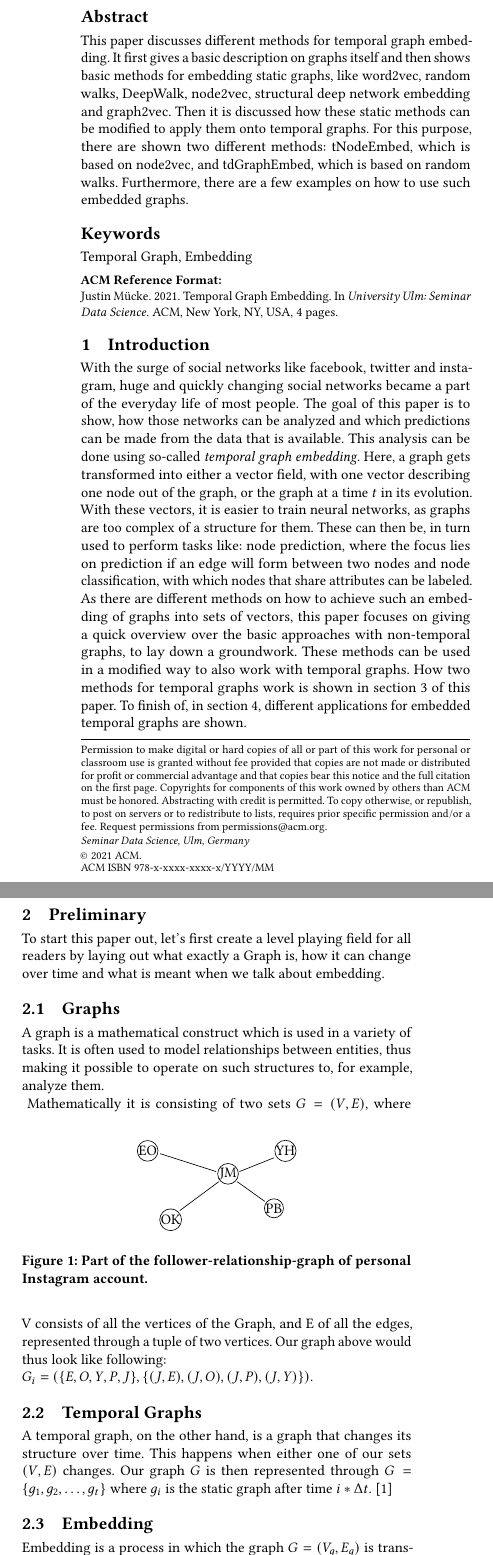
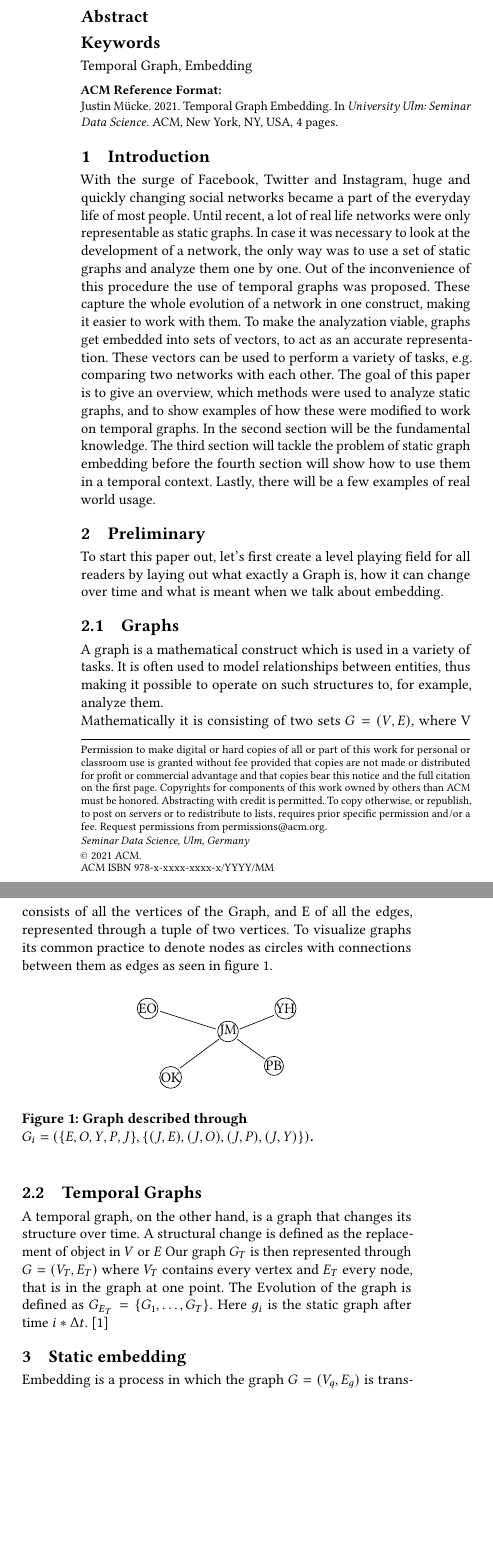
Before and after one commit to JustinMuecke/TemporalGraphEmbed, a LaTeX paper (TemporalGraphEmbedding.tex): two parts of the columns of page 1 of 4, joined at a grey line, cut so that both start at the same text, the shorter picture padded with empty space. Compiled offline with pdfLaTeX; a missing bibliography style is replaced by a similar one.

Commit message:
Finished Introduction

```diff
--- a/TemporalGraphEmbedding.tex
+++ b/TemporalGraphEmbedding.tex
@@ -118,10 +118,7 @@
 %% The abstract is a short summary of the work to be presented in the
 %% article.
 \begin{abstract}
- This paper discusses different methods for temporal graph embedding. It first gives a basic description on graphs itself and then shows basic methods for embedding static graphs,
- like word2vec, random walks, DeepWalk, node2vec, structural deep network embedding and graph2vec. Then it is discussed how these static methods can be modified to apply them onto temporal graphs.
- For this purpose, there are shown two different methods: tNodeEmbed, which is based on node2vec, and tdGraphEmbed, which is based on random walks.
- Furthermore, there are a few examples on how to use such embedded graphs.
+
 \end{abstract}
 
 
@@ -141,15 +138,20 @@
 \maketitle
 
 \section{Introduction}
-With the surge of social networks like facebook, twitter and instagram, huge and quickly changing social networks became a part of the everyday life of most people.
-The goal of this paper is to show, how those networks can be analyzed and which predictions can be made from the data that is available.
-This analysis can be done using so-called \emph{temporal graph embedding}. Here, a graph gets transformed into either a vector field, with one vector describing one node out of the graph, or
-the graph at a time \(t\) in its evolution.
-With these vectors, it is easier to train neural networks, as graphs are too complex of a structure for them. These can then be, in turn used to perform tasks like: node prediction, where the focus lies on prediction if an edge will form between two nodes and
-node classification, with which nodes that share attributes can be labeled.
-As there are different methods on how to achieve such an embedding of graphs into sets of vectors, this paper focuses on giving a quick overview over the basic approaches with non-temporal graphs, to lay down a groundwork. These methods can be used in a modified way to
-also work with temporal graphs. How two methods for temporal graphs work is shown in section 3 of this paper.
-To finish of, in section 4, different applications for embedded temporal graphs are shown.
+With the surge of Facebook, Twitter and Instagram, huge and quickly changing social networks became a part of the everyday life of most people.
+Until recent, a lot of real life networks were only representable as static graphs. In case it was necessary to look at the development of a network, the only way was to use a set of static graphs and analyze them one by one.
+Out of the inconvenience of this procedure the use of temporal graphs was proposed. These capture the whole evolution of a network in one construct, making it easier to work with them.
+%% EMBEDDING
+To make the analyzation viable, graphs get embedded into sets of vectors, to act as an accurate representation.
+%% APPLICATIONS
+These vectors can be used to perform a variety of tasks, e.g. comparing two networks with each other.
+%% GOAL
+The goal of this paper is to give an overview, which methods were used to analyze static graphs, and to show examples of how these were modified to work on
+temporal graphs.
+%% SECTIONS
+In the second section will be the fundamental knowledge. The third section will tackle the problem of static graph embedding before the fourth section will show how to
+use them in a temporal context. Lastly, there will be a few examples of real world usage.
+
 
 \section{Preliminary}
 To start this paper out, let's first create a level playing field for all readers by laying out what exactly a Graph is,
@@ -160,7 +162,10 @@ how it can change over time and what is meant when we talk about embedding.
 \subsection{Graphs}
 A graph is a mathematical construct which is used in a variety of tasks. It is often used to model relationships between
 entities, thus making it possible to operate on such structures to, for example, analyze them.\\
-\begin{figure}[h]
+Mathematically it is consisting of two sets \(G = (V, E)\), where V consists of all the vertices of the Graph, and E of all the edges, represented through a tuple of two vertices.
+To visualize graphs its common practice to denote nodes as circles with connections between them as edges as seen in figure 1.
+
+ \begin{figure}[h]
   \begin{center}
     \begin{tikzpicture}
       \draw (0,-0.5) node [circle,inner sep=0pt,draw] {EO};
@@ -175,20 +180,17 @@ entities, thus making it possible to operate on such structures to, for example,
       \draw (1.95, -1.17) -- (2.55, -1.6);
     \end{tikzpicture}
 \end{center}
-\caption{Part of the follower-relationship-graph of personal Instagram account.}
+\caption{Graph described through \\ \( G_i = (\{E,O,Y,P,J\}, \{(J,E),(J,O), (J,P), (J,Y)\}) \).}
 \end{figure}
- Mathematically it is consisting of two sets \(G = (V, E)\), where V consists of all the vertices of the Graph, and E of all the edges, represented through a tuple of two vertices.
- Our graph above would thus look like following: \\
- \( G_i = (\{E,O,Y,P,J\}, \{(J,E),(J,O), (J,P), (J,Y)\}) \).
 
 \subsection{Temporal Graphs}
-A temporal graph, on the other hand, is a graph that changes its structure over time. This happens when either one of our sets \((V,E)\) changes. %%Zweiter Satz zu umgs.
-Our graph \(G\) is then represented through \(G = \{g_1, g_2, \ldots, g_t\}\) where \(g_i\) is the static graph after time \(i*\Delta t\).
+A temporal graph, on the other hand, is a graph that changes its structure over time. A structural change is defined as the replacement of object in \(V\) or \(E\)  %%Zweiter Satz zu umgs.
+Our graph \(G_T\) is then represented through \(G = (V_T,E_T)\) where \(V_T\) contains every vertex and \(E_T\) every node, that is in the graph at one point.
+The Evolution of the graph is defined as \(G_{E_T} = \{G_1, \ldots, G_T\}\). Here \(g_i\) is the static graph after time \(i*\Delta t\).
 \cite{DBLP:journals/corr/abs-1905-05304}
-%Umschreiben G={G1.... Gn} ist evolution des graphen
 
 
-\subsection{Embedding}
+\section{Static embedding}
 Embedding is a process in which the graph \(G = (V_g, E_g)\) is transformed into a set of vectors \(V\).
 These capture the graph topology, vertex-to-vertex relationship as well as other relevant information.
 This way, it is more accessible for analyzing the graph and comparing it to others.
```
Also changed, not shown: Pastebin.txt (+16 -0 lines), TemporalGraphEmbedding.pdf, TemporalGraphEmbedding.tex (14 more changed lines).
